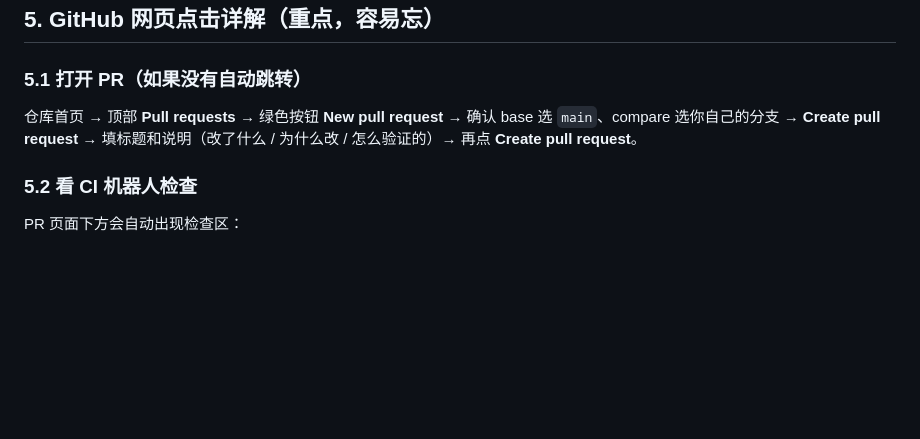
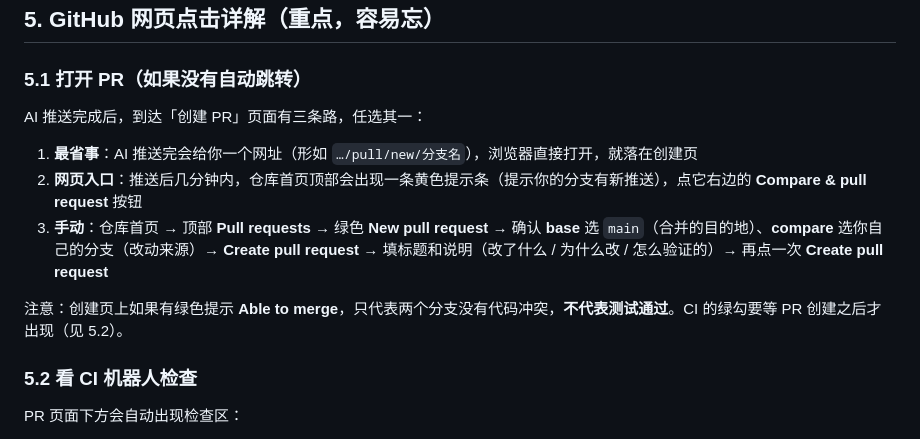
Before and after one commit to ljx4471817/labor-survey-ai, a Markdown page: docs/协作手册-同事版.md, the part around the change. Drawn GitHub-style; blank space fills up the shorter version.

Commit message:
docs: 手册补充到达 PR 创建页的三种方式，澄清 Able to merge 含义

```diff
--- a/docs/协作手册-同事版.md
+++ b/docs/协作手册-同事版.md
@@ -47,7 +47,13 @@
 
 ### 5.1 打开 PR（如果没有自动跳转）
 
-仓库首页 → 顶部 **Pull requests** → 绿色按钮 **New pull request** → 确认 base 选 `main`、compare 选你自己的分支 → **Create pull request** → 填标题和说明（改了什么 / 为什么改 / 怎么验证的）→ 再点 **Create pull request**。
+AI 推送完成后，到达「创建 PR」页面有三条路，任选其一：
+
+1. **最省事**：AI 推送完会给你一个网址（形如 `…/pull/new/分支名`），浏览器直接打开，就落在创建页
+2. **网页入口**：推送后几分钟内，仓库首页顶部会出现一条黄色提示条（提示你的分支有新推送），点它右边的 **Compare & pull request** 按钮
+3. **手动**：仓库首页 → 顶部 **Pull requests** → 绿色 **New pull request** → 确认 **base** 选 `main`（合并的目的地）、**compare** 选你自己的分支（改动来源）→ **Create pull request** → 填标题和说明（改了什么 / 为什么改 / 怎么验证的）→ 再点一次 **Create pull request**
+
+注意：创建页上如果有绿色提示 **Able to merge**，只代表两个分支没有代码冲突，**不代表测试通过**。CI 的绿勾要等 PR 创建之后才出现（见 5.2）。
 
 ### 5.2 看 CI 机器人检查
 
```
Also changed, not shown: docs/协作手册-维护者版.md (+1 -1 lines).
